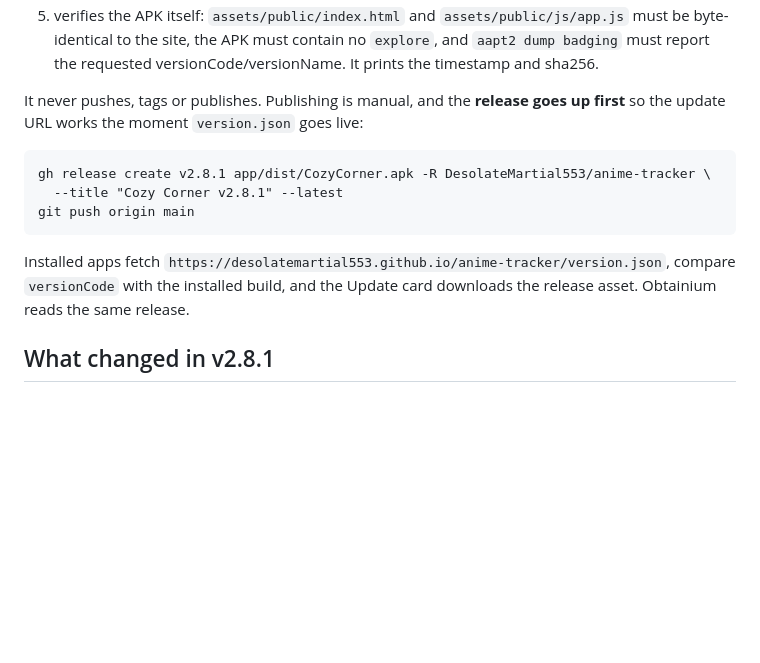
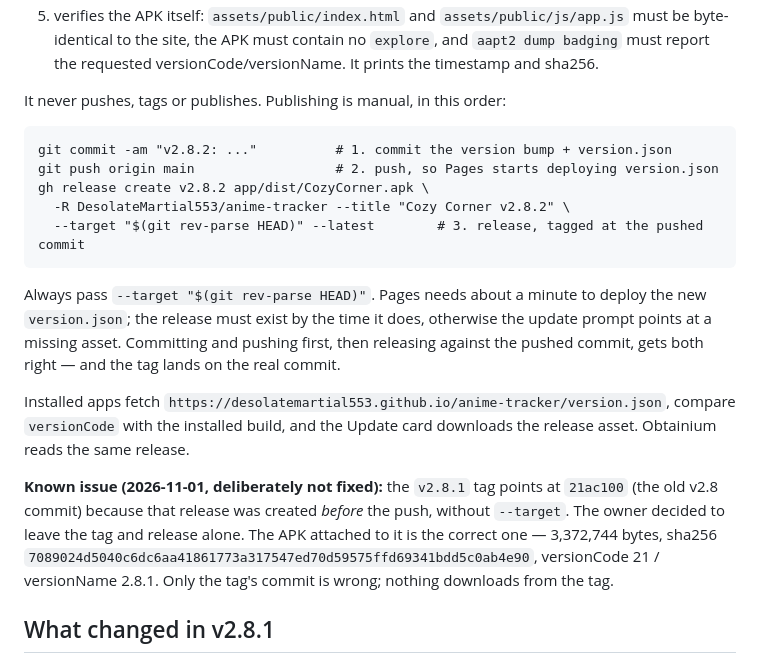
Before and after one commit to DesolateMartial553/anime-tracker, a Markdown page: HANDOFF.md, the part around the change. Drawn GitHub-style; blank space fills up the shorter version.

Commit message:
HANDOFF: correct publish order (commit, push, then release with --target) and note the v2.8.1 tag points at 2408cd0

```diff
--- a/HANDOFF.md
+++ b/HANDOFF.md
@@ -26,16 +26,28 @@ One script, and it refuses to finish unless the APK is right:
    byte-identical to the site, the APK must contain no `explore`, and `aapt2 dump badging` must report
    the requested versionCode/versionName. It prints the timestamp and sha256.
 
-It never pushes, tags or publishes. Publishing is manual, and the **release goes up first** so the
-update URL works the moment `version.json` goes live:
+It never pushes, tags or publishes. Publishing is manual, in this order:
 
-    gh release create v2.8.1 app/dist/CozyCorner.apk -R DesolateMartial553/anime-tracker \
-      --title "Cozy Corner v2.8.1" --latest
-    git push origin main
+    git commit -am "v2.8.2: ..."          # 1. commit the version bump + version.json
+    git push origin main                  # 2. push, so Pages starts deploying version.json
+    gh release create v2.8.2 app/dist/CozyCorner.apk \
+      -R DesolateMartial553/anime-tracker --title "Cozy Corner v2.8.2" \
+      --target "$(git rev-parse HEAD)" --latest        # 3. release, tagged at the pushed commit
+
+Always pass `--target "$(git rev-parse HEAD)"`. Pages needs about a minute to deploy the new
+`version.json`; the release must exist by the time it does, otherwise the update prompt points at a
+missing asset. Committing and pushing first, then releasing against the pushed commit, gets both
+right — and the tag lands on the real commit.
 
 Installed apps fetch `https://desolatemartial553.github.io/anime-tracker/version.json`, compare
 `versionCode` with the installed build, and the Update card downloads the release asset. Obtainium
 reads the same release.
+
+**Known issue (2026-11-01, deliberately not fixed):** the `v2.8.1` tag points at `21ac100` (the old
+v2.8 commit) because that release was created *before* the push, without `--target`. The owner decided
+to leave the tag and release alone. The APK attached to it is the correct one — 3,372,744 bytes,
+sha256 `7089024d5040c6dc6aa41861773a317547ed70d59575ffd69341bdd5c0ab4e90`, versionCode 21 /
+versionName 2.8.1. Only the tag's commit is wrong; nothing downloads from the tag.
 
 ## What changed in v2.8.1
 1. **Explore is gone for real.** `js/explore-data.js`, `js/explore-embed.js`, `getAniListExplore()`,
```
